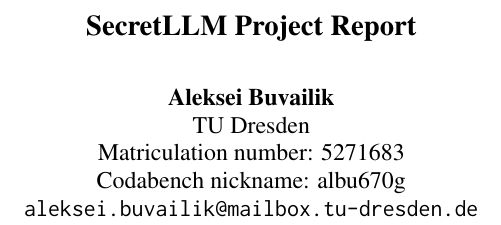
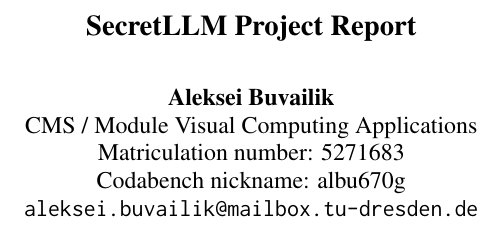
Before and after one commit to OutlyingWest/qa-model, a LaTeX paper (report/main.tex): part of one column of page 1 of 5, cut so that both start at the same text. Compiled offline with pdfLaTeX.

Commit message:
Update author affiliation

```diff
--- a/report/main.tex
+++ b/report/main.tex
@@ -14,7 +14,7 @@
 \title{SecretLLM Project Report}
 
 \author{Aleksei Buvailik \\
-  TU Dresden \\
+  CMS / Module Visual Computing Applications \\
   Matriculation number: 5271683 \\
   Codabench nickname: albu670g \\
   \texttt{aleksei.buvailik@mailbox.tu-dresden.de}
```
Also changed, not shown: report/main.pdf.
